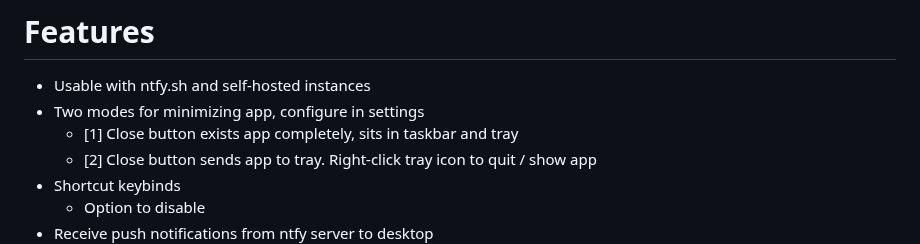
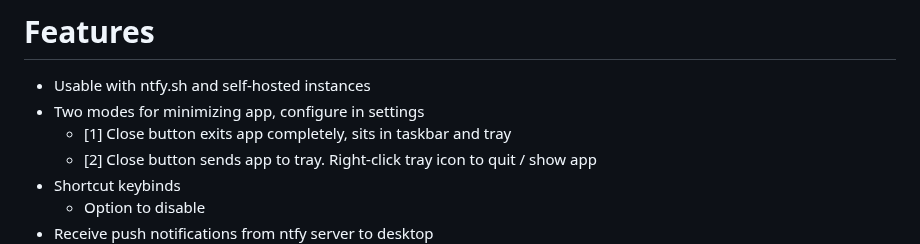
Before and after one commit to Aetherinox/ntfy-desktop, a Markdown page: README.md, the part around the change. Drawn GitHub-style.

Commit message:
docs: update README

```diff
--- a/README.md
+++ b/README.md
@@ -86,7 +86,7 @@ This version of ntfy-desktop is based on the package ntfy-electron created by xd
 # Features
 - Usable with ntfy.sh and self-hosted instances
 - Two modes for minimizing app, configure in settings
-  - [1] Close button exists app completely, sits in taskbar and tray
+  - [1] Close button exits app completely, sits in taskbar and tray
   - [2] Close button sends app to tray. Right-click tray icon to quit / show app
 - Shortcut keybinds
   - Option to disable
```
